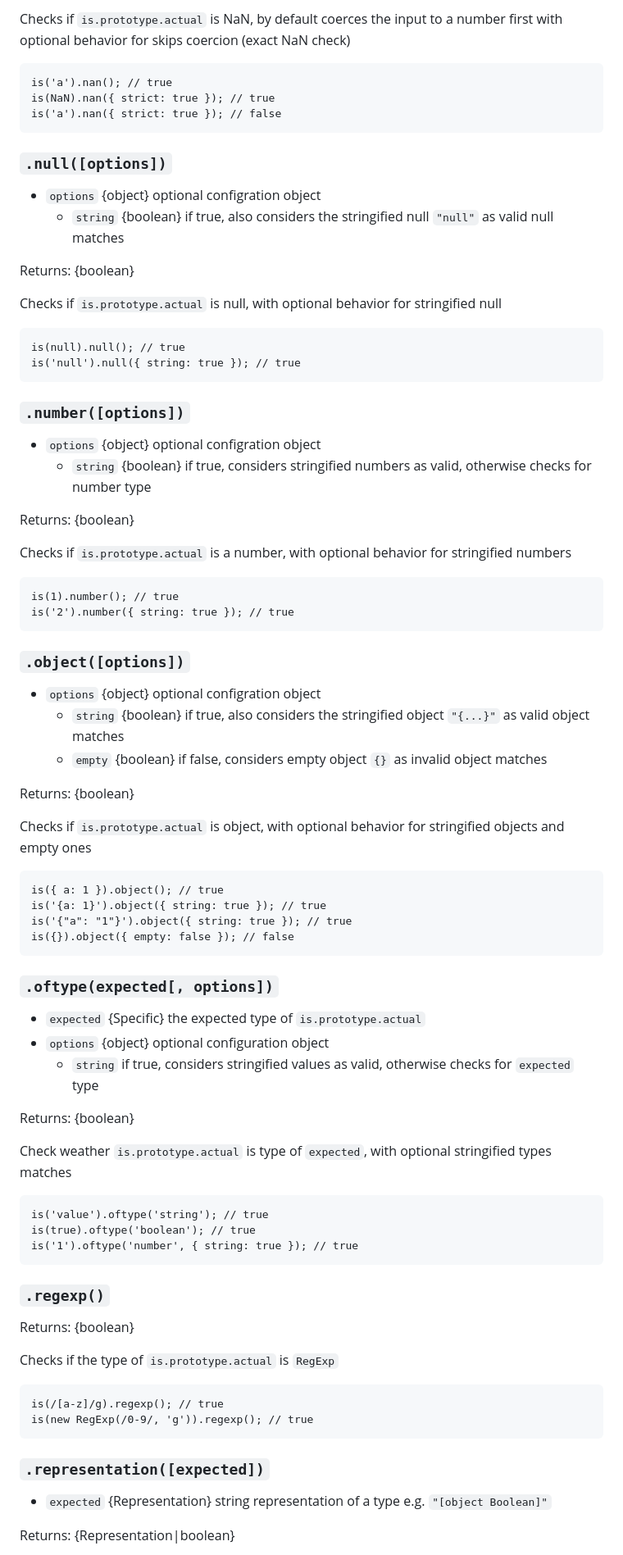
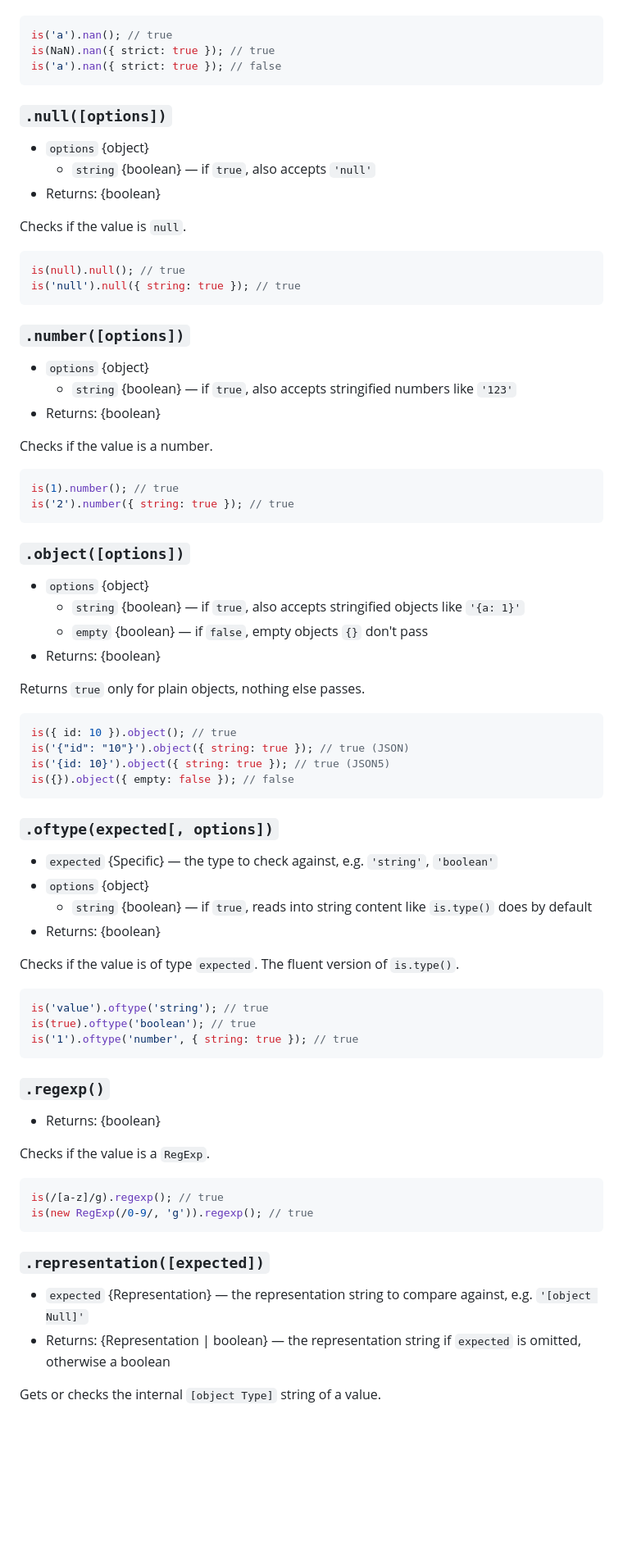
Before and after one commit to echo-64/is.js, a Markdown page: README.md, the part around one of its changes. Shown at 82% size. Rendered like a GitHub page; blank space fills up the shorter version.

````diff
--- a/README.md
+++ b/README.md
@@ -297,8 +397,5 @@ Returns: {boolean}
 
-Checks if `is.prototype.actual` is NaN, by default coerces the input to a number first
-with optional behavior for skips coercion (exact NaN check)
-
-```mjs
+```javascript
 is('a').nan(); // true
 is(NaN).nan({ strict: true }); // true
 is('a').nan({ strict: true }); // false
@@ -306,63 +403,56 @@ is('a').nan({ strict: true }); // false
 
 ### `.null([options])`
 
-- `options` {object} optional configration object
-  - `string` {boolean} if true, also considers the stringified null `"null"`
-    as valid null matches
+- `options` {object}
+  - `string` {boolean} — if `true`, also accepts `'null'`
+- Returns: {boolean}
 
-Returns: {boolean}
+Checks if the value is `null`.
 
-Checks if `is.prototype.actual` is null, with optional behavior for stringified null
-
-```mjs
+```javascript
 is(null).null(); // true
 is('null').null({ string: true }); // true
 ```
 
 ### `.number([options])`
 
-- `options` {object} optional configration object
-  - `string` {boolean} if true, considers stringified numbers as valid, otherwise checks
-    for number type
+- `options` {object}
+  - `string` {boolean} — if `true`, also accepts stringified numbers like `'123'`
+- Returns: {boolean}
 
-Returns: {boolean}
+Checks if the value is a number.
 
-Checks if `is.prototype.actual` is a number, with optional behavior for stringified numbers
-
-```mjs
+```javascript
 is(1).number(); // true
 is('2').number({ string: true }); // true
 ```
 
 ### `.object([options])`
 
-- `options` {object} optional configration object
-  - `string` {boolean} if true, also considers the stringified object `"{...}"`
-    as valid object matches
-  - `empty` {boolean} if false, considers empty object `{}` as invalid object matches
+- `options` {object}
+  - `string` {boolean} — if `true`, also accepts stringified objects like `'{a: 1}'`
+  - `empty` {boolean} — if `false`, empty objects `{}` don't pass
+- Returns: {boolean}
 
-Returns: {boolean}
+Returns `true` only for plain objects, nothing else passes.
 
-Checks if `is.prototype.actual` is object, with optional behavior for stringified objects and empty ones
-
-```mjs
-is({ a: 1 }).object(); // true
-is('{a: 1}').object({ string: true }); // true
-is('{"a": "1"}').object({ string: true }); // true
+```javascript
+is({ id: 10 }).object(); // true
+is('{"id": "10"}').object({ string: true }); // true (JSON)
+is('{id: 10}').object({ string: true }); // true (JSON5)
 is({}).object({ empty: false }); // false
 ```
 
 ### `.oftype(expected[, options])`
 
-- `expected` {Specific} the expected type of `is.prototype.actual`
-- `options` {object} optional configuration object
-  - `string` if true, considers stringified values as valid, otherwise checks for `expected` type
+- `expected` {Specific} — the type to check against, e.g. `'string'`, `'boolean'`
+- `options` {object}
+  - `string` {boolean} — if `true`, reads into string content like `is.type()` does by default
+- Returns: {boolean}
 
-Returns: {boolean}
+Checks if the value is of type `expected`. The fluent version of `is.type()`.
 
-Check weather `is.prototype.actual` is type of `expected`, with optional stringified types matches
-
-```mjs
+```javascript
 is('value').oftype('string'); // true
 is(true).oftype('boolean'); // true
 is('1').oftype('number', { string: true }); // true
@@ -370,18 +460,19 @@ is('1').oftype('number', { string: true }); // true
 
 ### `.regexp()`
 
-Returns: {boolean}
+- Returns: {boolean}
 
-Checks if the type of `is.prototype.actual` is `RegExp`
+Checks if the value is a `RegExp`.
 
-```mjs
+```javascript
 is(/[a-z]/g).regexp(); // true
 is(new RegExp(/0-9/, 'g')).regexp(); // true
 ```
 
 ### `.representation([expected])`
 
-- `expected` {Representation} string representation of a type e.g. `"[object Boolean]"`
+- `expected` {Representation} — the representation string to compare against, e.g. `'[object Null]'`
+- Returns: {Representation | boolean} — the representation string if `expected` is omitted, otherwise a boolean
 
-Returns: {Representation|boolean}
+Gets or checks the internal `[object Type]` string of a value.
 
````
Also changed, not shown: other parts of README.md (+266 -168 lines).
